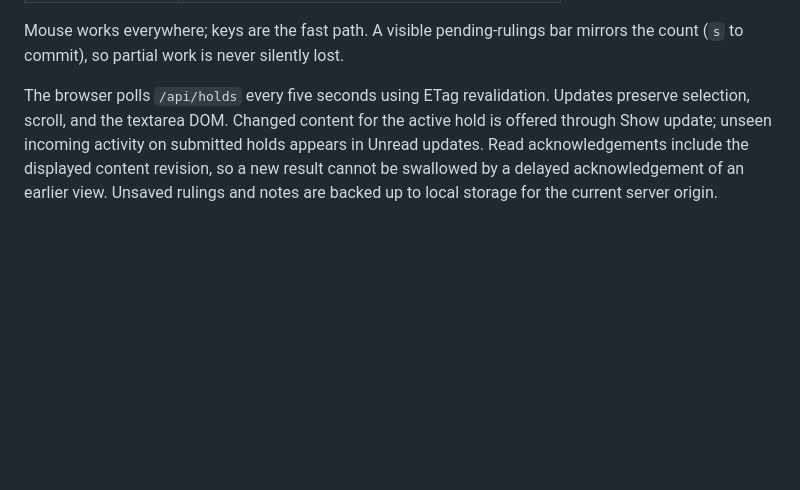
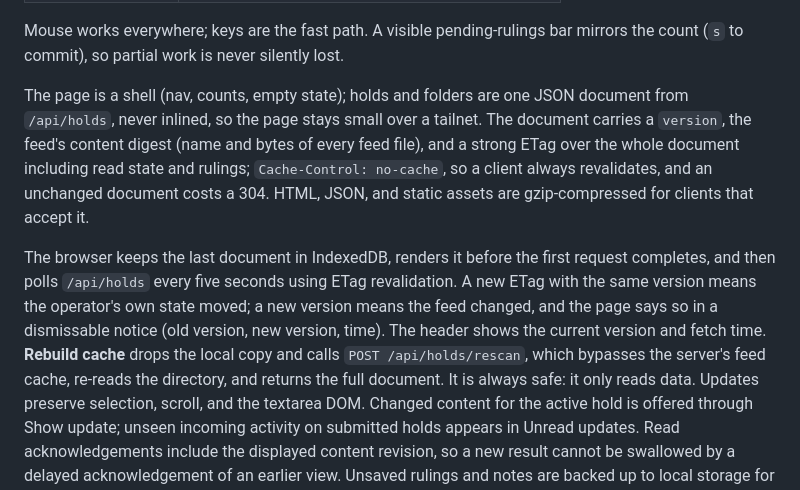
Before and after one commit to quad341/hold-court, a Markdown page: DESIGN.md, the part around the change. GitHub-like rendering; blank space fills up the shorter version.

```diff
--- a/DESIGN.md
+++ b/DESIGN.md
@@ -113,7 +113,23 @@ instruction. An insufficient response returns to discussion for clarification.
 Mouse works everywhere; keys are the fast path. A visible pending-rulings bar
 mirrors the count (`s` to commit), so partial work is never silently lost.
 
-The browser polls `/api/holds` every five seconds using ETag revalidation.
+The page is a shell (nav, counts, empty state); holds and folders are one
+JSON document from `/api/holds`, never inlined, so the page stays small over a
+tailnet. The document carries a `version`, the feed's content digest
+(name and bytes of every feed file), and a strong ETag over the whole
+document including read state and rulings; `Cache-Control: no-cache`, so a
+client always revalidates, and an unchanged document costs a 304. HTML, JSON,
+and static assets are gzip-compressed for clients that accept it.
+
+The browser keeps the last document in IndexedDB, renders it before the first
+request completes, and then polls `/api/holds` every five seconds using ETag
+revalidation. A new ETag with the same version means the operator's own state
+moved; a new version means the feed changed, and the page says so in a
+dismissable notice (old version, new version, time). The header shows the
+current version and fetch time. **Rebuild cache** drops the local copy and
+calls `POST /api/holds/rescan`, which bypasses the server's feed cache,
+re-reads the directory, and returns the full document. It is always safe: it
+only reads data.
 Updates preserve selection, scroll, and the textarea DOM. Changed content for
 the active hold is offered through Show update; unseen incoming activity on submitted holds appears in Unread updates.
 Read acknowledgements include the displayed content revision, so a new result
```
Also changed, not shown: README.md (+10 -0 lines), docs/images/inbox.png, docs/images/keys.png, docs/images/reading-pane.png.
